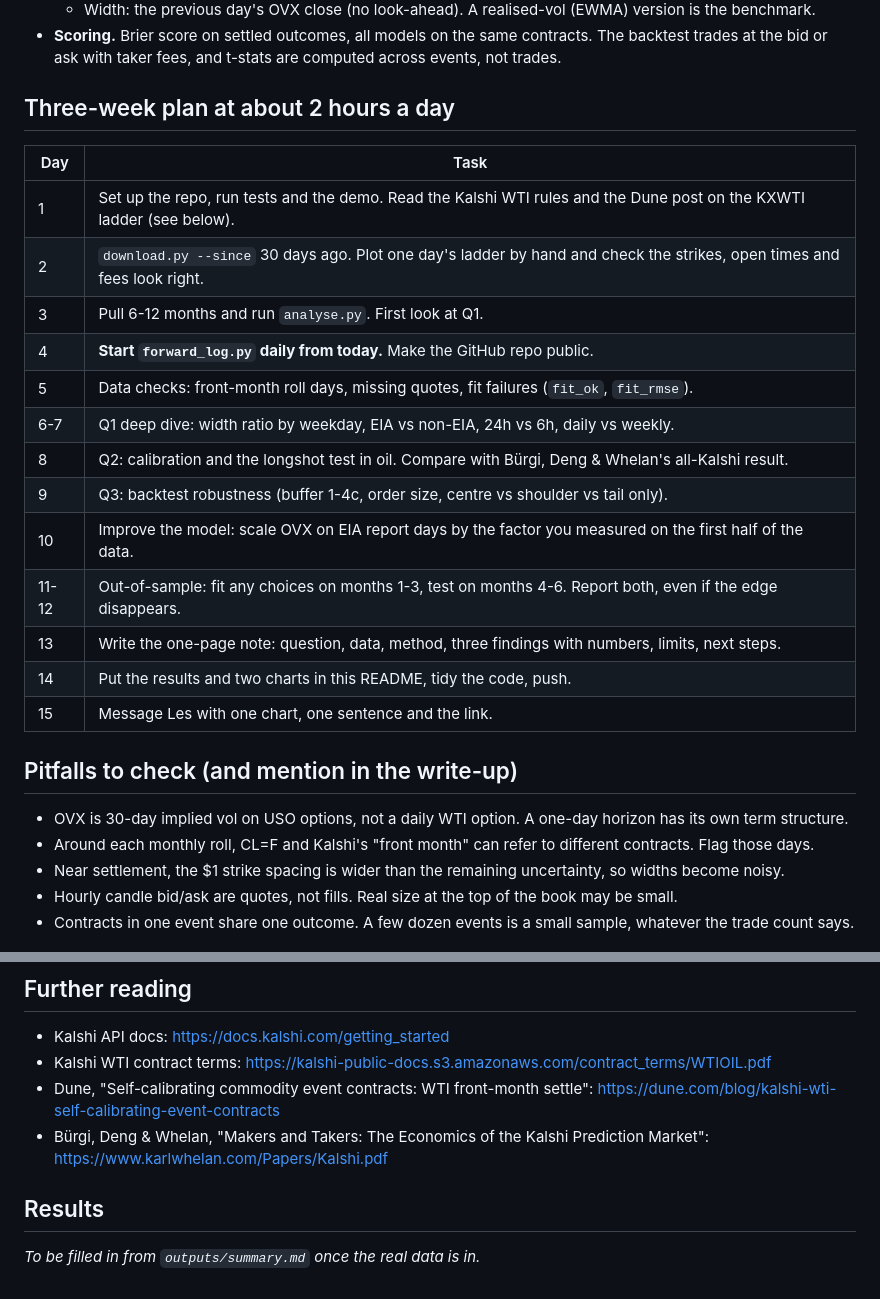
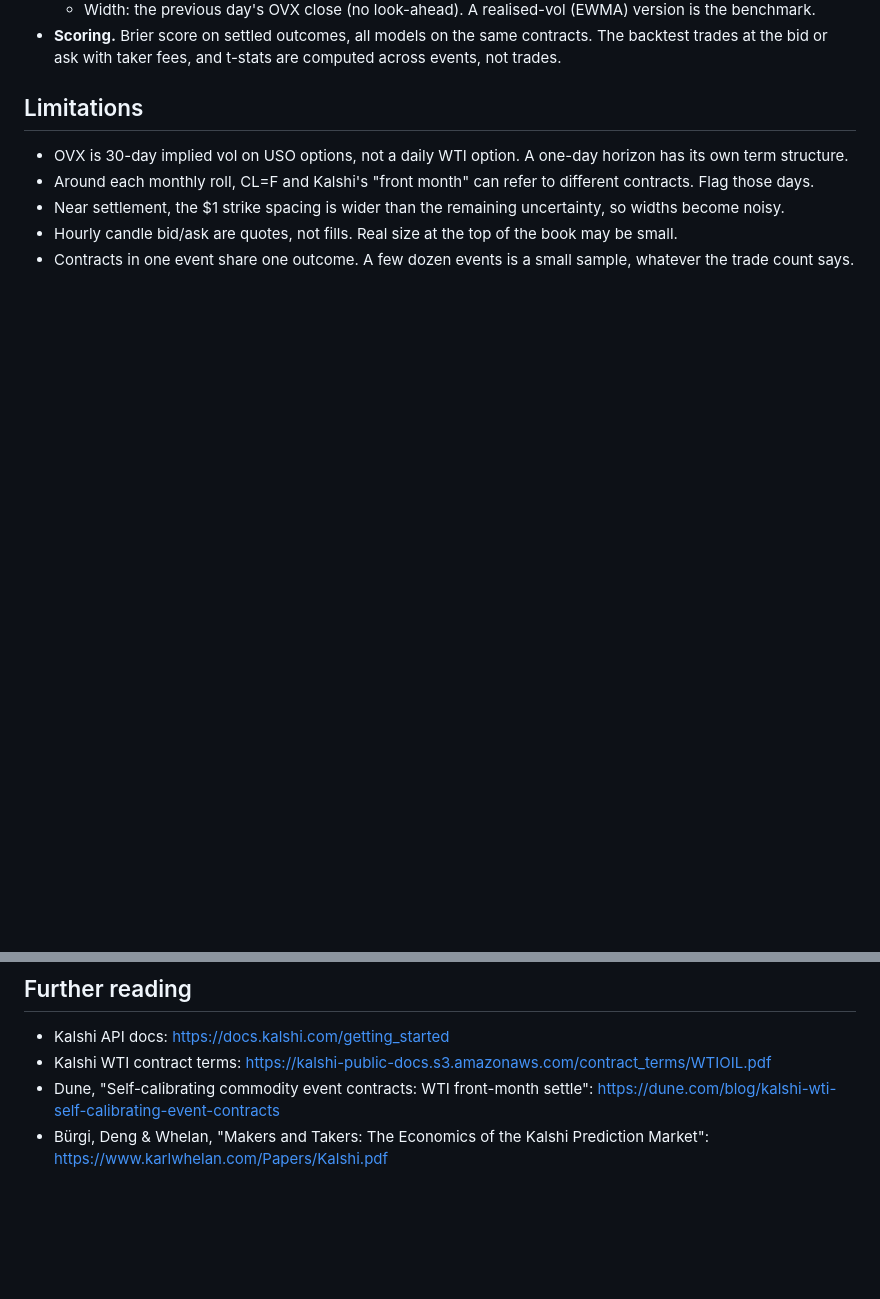
Before and after one commit to Praise17html/kalshi-oil-vol, a Markdown page: README.md, 2 parts joined by grey strips. GitHub-like rendering; blank space fills up the shorter version.

```diff
--- a/README.md
+++ b/README.md
@@ -97,25 +121,7 @@ real out-of-sample record, which is exactly what Moreton's Alpha Signal Program
 - **Scoring.** Brier score on settled outcomes, all models on the same contracts. The backtest trades at the
   bid or ask with taker fees, and t-stats are computed across events, not trades.
 
-## Three-week plan at about 2 hours a day
-
-| Day | Task |
-|---|---|
-| 1 | Set up the repo, run tests and the demo. Read the Kalshi WTI rules and the Dune post on the KXWTI ladder (see below). |
-| 2 | `download.py --since` 30 days ago. Plot one day's ladder by hand and check the strikes, open times and fees look right. |
-| 3 | Pull 6-12 months and run `analyse.py`. First look at Q1. |
-| 4 | **Start `forward_log.py` daily from today.** Make the GitHub repo public. |
-| 5 | Data checks: front-month roll days, missing quotes, fit failures (`fit_ok`, `fit_rmse`). |
-| 6-7 | Q1 deep dive: width ratio by weekday, EIA vs non-EIA, 24h vs 6h, daily vs weekly. |
-| 8 | Q2: calibration and the longshot test in oil. Compare with Bürgi, Deng & Whelan's all-Kalshi result. |
-| 9 | Q3: backtest robustness (buffer 1-4c, order size, centre vs shoulder vs tail only). |
-| 10 | Improve the model: scale OVX on EIA report days by the factor you measured on the first half of the data. |
-| 11-12 | Out-of-sample: fit any choices on months 1-3, test on months 4-6. Report both, even if the edge disappears. |
-| 13 | Write the one-page note: question, data, method, three findings with numbers, limits, next steps. |
-| 14 | Put the results and two charts in this README, tidy the code, push. |
-| 15 | Message Les with one chart, one sentence and the link. |
-
-## Pitfalls to check (and mention in the write-up)
+## Limitations
 
 - OVX is 30-day implied vol on USO options, not a daily WTI option. A one-day horizon has its own term structure.
 - Around each monthly roll, CL=F and Kalshi's "front month" can refer to different contracts. Flag those days.
@@ -129,7 +135,3 @@ real out-of-sample record, which is exactly what Moreton's Alpha Signal Program
 - Kalshi WTI contract terms: https://kalshi-public-docs.s3.amazonaws.com/contract_terms/WTIOIL.pdf
 - Dune, "Self-calibrating commodity event contracts: WTI front-month settle": https://dune.com/blog/kalshi-wti-self-calibrating-event-contracts
 - Bürgi, Deng & Whelan, "Makers and Takers: The Economics of the Kalshi Prediction Market": https://www.karlwhelan.com/Papers/Kalshi.pdf
-
-## Results
-
-_To be filled in from `outputs/summary.md` once the real data is in._
```
Also changed, not shown: other parts of README.md (+26 -2 lines), docs/report_day_pnl.png (added).
